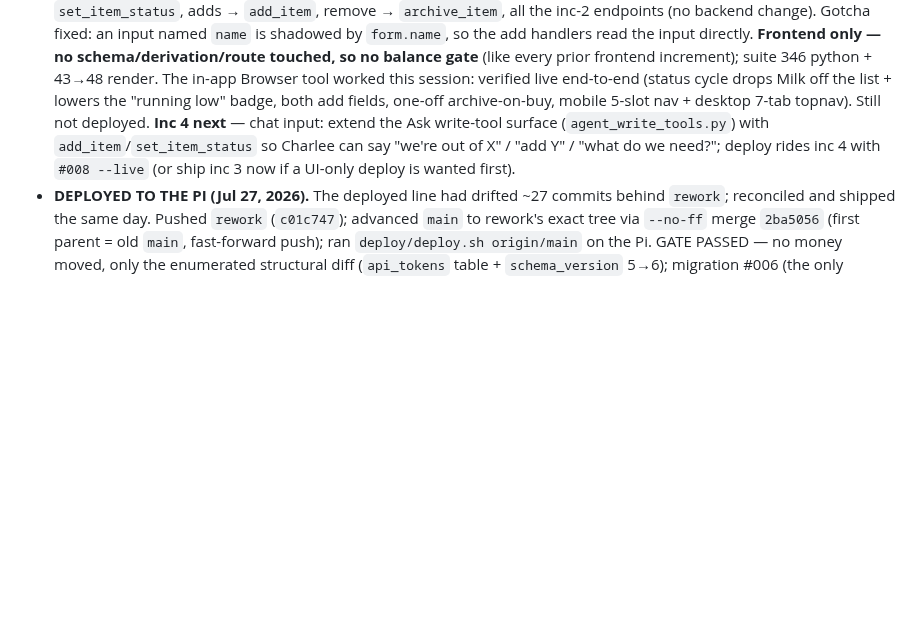
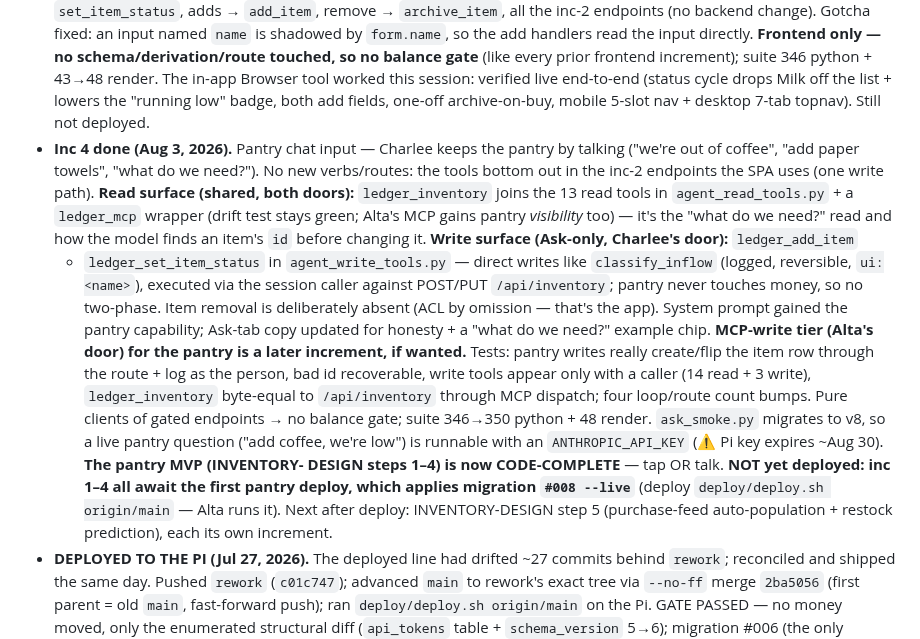
Before and after one commit to altamashmomin/evenkeel, a Markdown page: CLAUDE.md, the part around the change. Drawn GitHub-style; blank space fills up the shorter version.

Commit message:
CLAUDE.md: position — inventory inc 4 done (pantry chat input); MVP code-complete
Co-Authored-By: Claude Opus 4.8 <noreply@anthropic.com>

```diff
--- a/CLAUDE.md
+++ b/CLAUDE.md
@@ -931,11 +931,34 @@ shortcut pill, 5-slot nav unchanged) → chat input → later inference/predicti
   render. The in-app Browser tool worked this session: verified live end-to-end
   (status cycle drops Milk off the list + lowers the "running low" badge, both
   add fields, one-off archive-on-buy, mobile 5-slot nav + desktop 7-tab
-  topnav). Still not deployed. **Inc 4 next** — chat input: extend the Ask
-  write-tool surface (`agent_write_tools.py`) with `add_item`/`set_item_status`
-  so Charlee can say "we're out of X" / "add Y" / "what do we need?"; deploy
-  rides inc 4 with `#008 --live` (or ship inc 3 now if a UI-only deploy is
-  wanted first).
+  topnav). Still not deployed.
+- **Inc 4 done (Aug 3, 2026).** Pantry chat input — Charlee keeps the pantry by
+  talking ("we're out of coffee", "add paper towels", "what do we need?"). No
+  new verbs/routes: the tools bottom out in the inc-2 endpoints the SPA uses
+  (one write path). **Read surface (shared, both doors):** `ledger_inventory`
+  joins the 13 read tools in `agent_read_tools.py` + a `ledger_mcp` wrapper
+  (drift test stays green; Alta's MCP gains pantry *visibility* too) — it's the
+  "what do we need?" read and how the model finds an item's `id` before
+  changing it. **Write surface (Ask-only, Charlee's door):** `ledger_add_item`
+  + `ledger_set_item_status` in `agent_write_tools.py` — direct writes like
+  `classify_inflow` (logged, reversible, `ui:<name>`), executed via the session
+  caller against POST/PUT `/api/inventory`; pantry never touches money, so no
+  two-phase. Item removal is deliberately absent (ACL by omission — that's the
+  app). System prompt gained the pantry capability; Ask-tab copy updated for
+  honesty + a "what do we need?" example chip. **MCP-write tier (Alta's door)
+  for the pantry is a later increment, if wanted.** Tests: pantry writes really
+  create/flip the item row through the route + log as the person, bad id
+  recoverable, write tools appear only with a caller (14 read + 3 write),
+  `ledger_inventory` byte-equal to `/api/inventory` through MCP dispatch; four
+  loop/route count bumps. Pure clients of gated endpoints → no balance gate;
+  suite 346→350 python + 48 render. `ask_smoke.py` migrates to v8, so a live
+  pantry question ("add coffee, we're low") is runnable with an
+  `ANTHROPIC_API_KEY` (⚠ Pi key expires ~Aug 30). **The pantry MVP (INVENTORY-
+  DESIGN steps 1–4) is now CODE-COMPLETE** — tap OR talk. **NOT yet deployed:
+  inc 1–4 all await the first pantry deploy, which applies migration `#008
+  --live`** (deploy `deploy/deploy.sh origin/main` — Alta runs it). Next after
+  deploy: INVENTORY-DESIGN step 5 (purchase-feed auto-population + restock
+  prediction), each its own increment.
 - **DEPLOYED TO THE PI (Jul 27, 2026).** The deployed line had drifted ~27
   commits behind `rework`; reconciled and shipped the same day. Pushed
   `rework` (`c01c747`); advanced `main` to rework's exact tree via `--no-ff`
```
